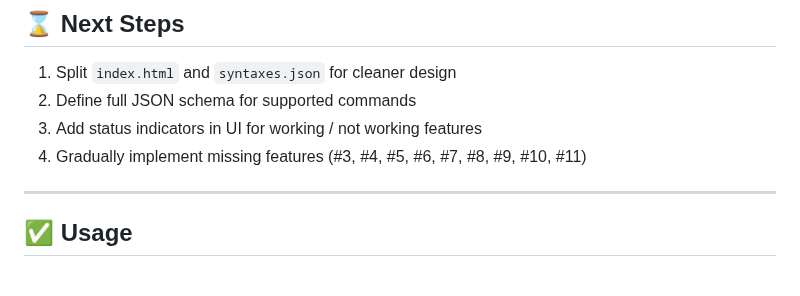
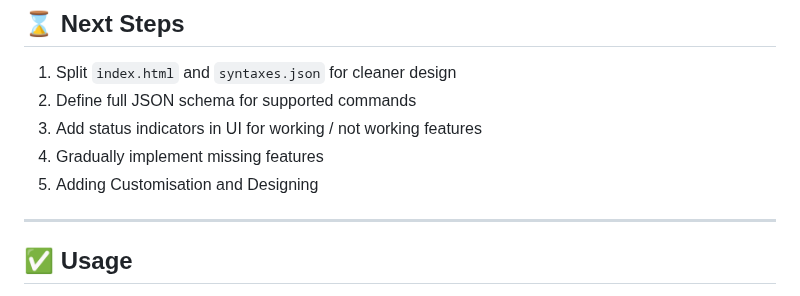
Before and after one commit to QWavey/ESP-32-S3-devkitc-BadUSB, a Markdown page: README.md, the part around the change. GitHub-like rendering.

```diff
--- a/README.md
+++ b/README.md
@@ -99,8 +99,8 @@ If you want to help me, contact me on Discord and send me your code suggestions:
 1. Split `index.html` and `syntaxes.json` for cleaner design
 2. Define full JSON schema for supported commands
 3. Add status indicators in UI for working / not working features
-4. Gradually implement missing features (#3, #4, #5, #6, #7, #8, #9, #10, #11)
-
+4. Gradually implement missing features
+5. Adding Customisation and Designing
 ---
 
 ## ✅ Usage
```
